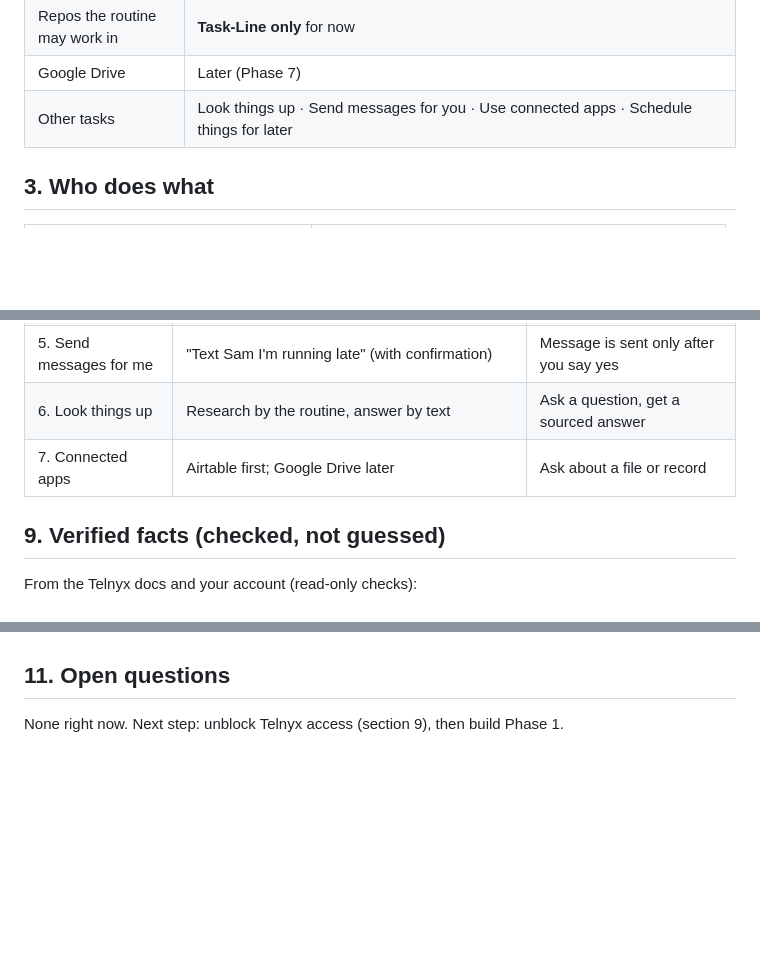
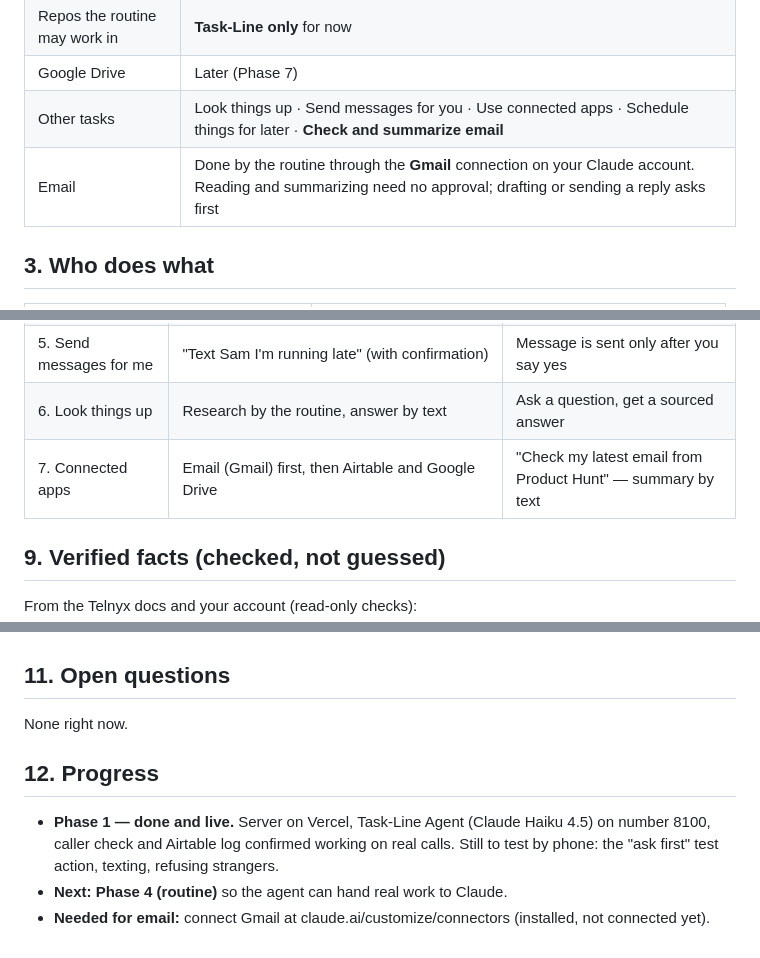
Before and after one commit to WizKid1968/Task-Line, a Markdown page: docs/PLAN.md, 3 parts joined by grey strips. Rendered like a GitHub page; blank space fills up the shorter version.

Commit message:
Plan: add email via Gmail connector; record Phase 1 progress
Co-Authored-By: Claude Opus 5.5 <noreply@anthropic.com>
Claude-Session: https://claude.ai/code/session_011kpWMGWPfw5rn88NcsAvb1

```diff
--- a/docs/PLAN.md
+++ b/docs/PLAN.md
@@ -26,7 +26,8 @@ work, deleting something).
 | Coding work | Routine works in the repo and opens a **pull request** for you to approve |
 | Repos the routine may work in | **Task-Line only** for now |
 | Google Drive | Later (Phase 7) |
-| Other tasks | Look things up · Send messages for you · Use connected apps · Schedule things for later |
+| Other tasks | Look things up · Send messages for you · Use connected apps · Schedule things for later · **Check and summarize email** |
+| Email | Done by the routine through the **Gmail** connection on your Claude account. Reading and summarizing need no approval; drafting or sending a reply asks first |
 
 ## 3. Who does what
 
@@ -121,7 +122,7 @@ Each phase ends with something you can test from your phone before moving on.
 | 4. Bigger jobs via routine | "Add a dark mode to Task-Line" → routine → pull request → texted link | A pull request shows up for you to approve |
 | 5. Send messages for me | "Text Sam I'm running late" (with confirmation) | Message is sent only after you say yes |
 | 6. Look things up | Research by the routine, answer by text | Ask a question, get a sourced answer |
-| 7. Connected apps | Airtable first; Google Drive later | Ask about a file or record |
+| 7. Connected apps | Email (Gmail) first, then Airtable and Google Drive | "Check my latest email from Product Hunt" — summary by text |
 
 ## 9. Verified facts (checked, not guessed)
 
@@ -159,4 +160,13 @@ Still to check: which **Vercel plan** you're on (reminder timing may depend on i
 
 ## 11. Open questions
 
-None right now. Next step: unblock Telnyx access (section 9), then build Phase 1.
+None right now.
+
+## 12. Progress
+
+- **Phase 1 — done and live.** Server on Vercel, Task-Line Agent (Claude Haiku 4.5) on
+  number 8100, caller check and Airtable log confirmed working on real calls.
+  Still to test by phone: the "ask first" test action, texting, refusing strangers.
+- **Next: Phase 4 (routine)** so the agent can hand real work to Claude.
+- **Needed for email:** connect Gmail at claude.ai/customize/connectors (installed,
+  not connected yet).
```
